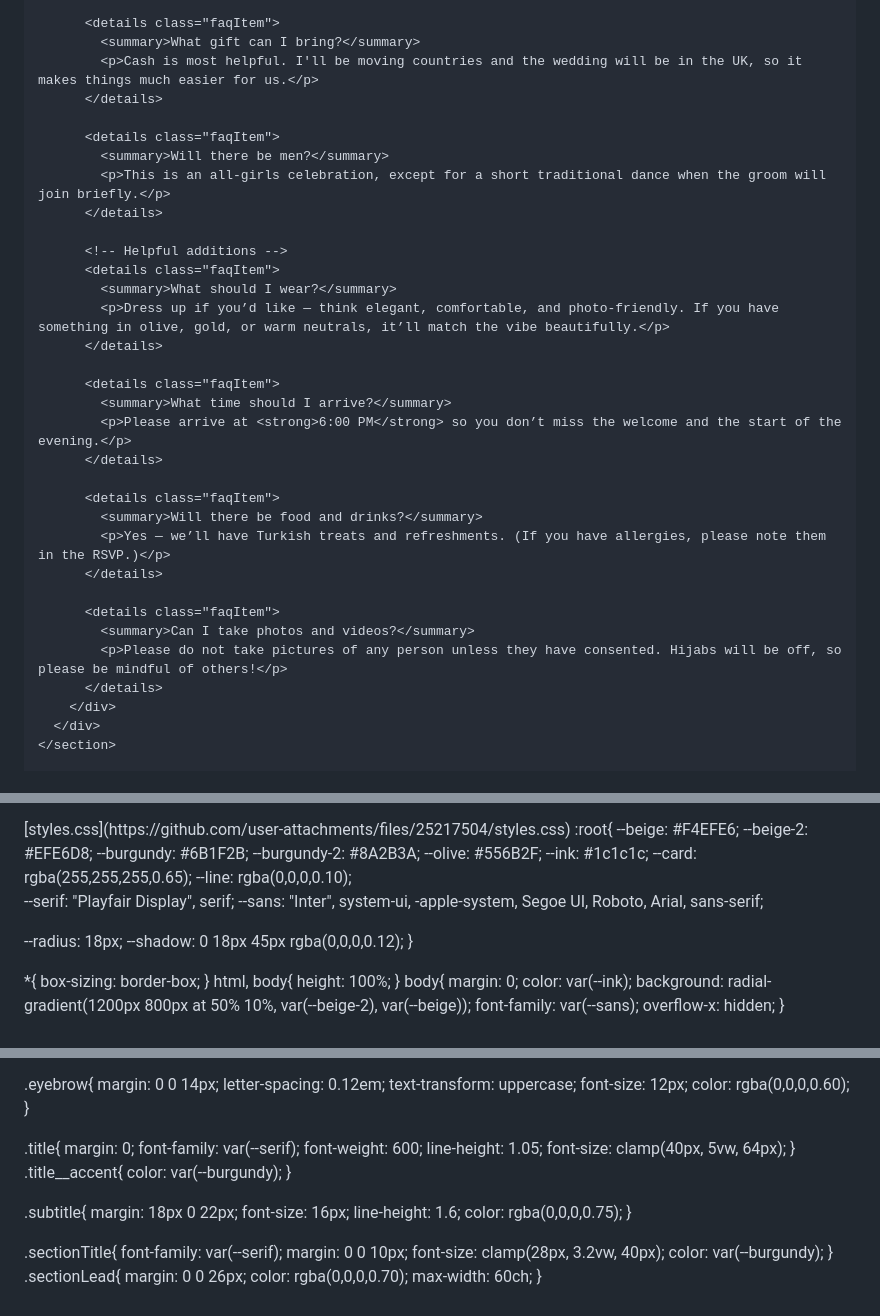
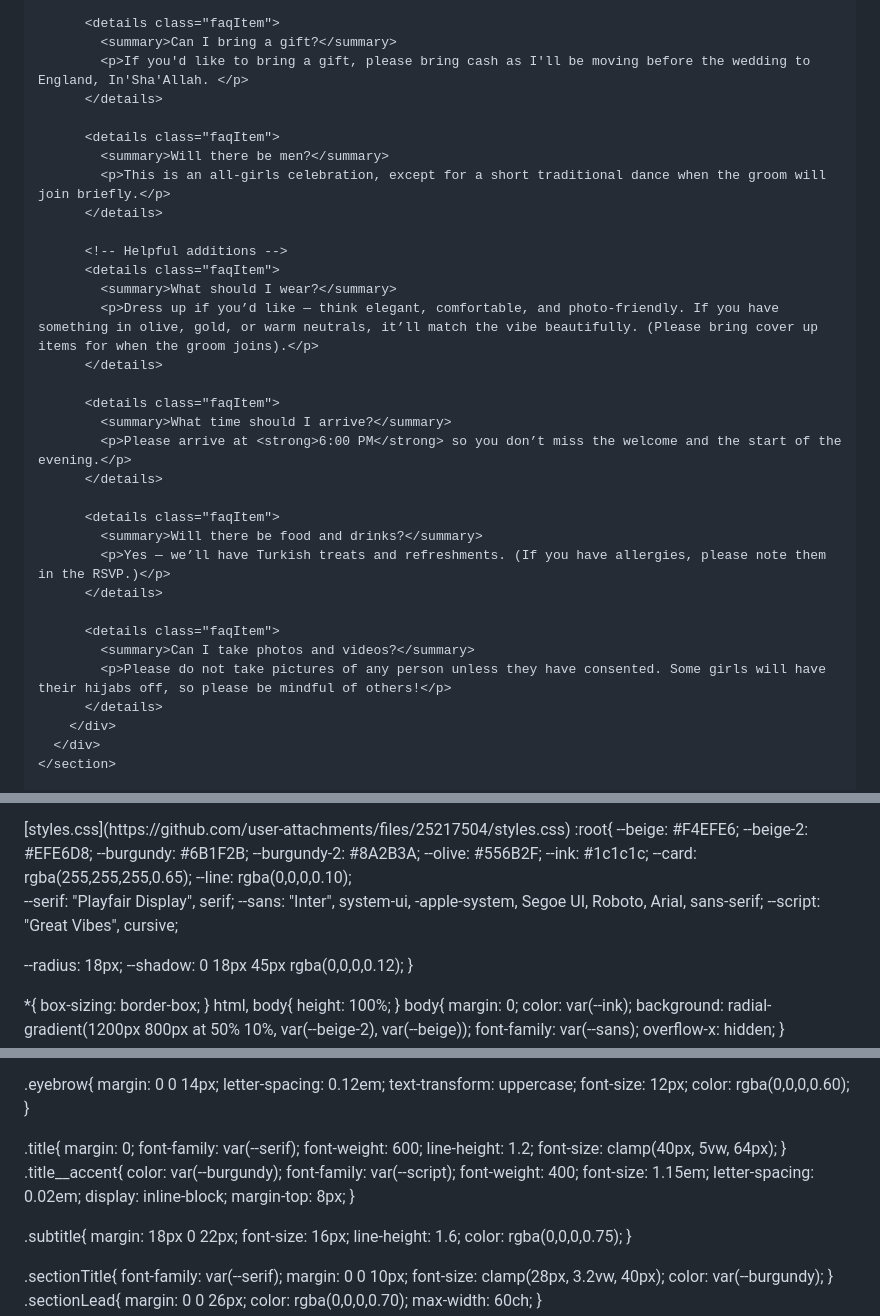
Before and after one commit to ceydaakbay/ceydaakbay.github.io, a Markdown page: README.md, 3 parts joined by grey strips. Rendered like a GitHub page.

```diff
--- a/README.md
+++ b/README.md
@@ -75,8 +75,8 @@
           </details>
 
           <details class="faqItem">
-            <summary>What gift can I bring?</summary>
-            <p>Cash is most helpful. I'll be moving countries and the wedding will be in the UK, so it makes things much easier for us.</p>
+            <summary>Can I bring a gift?</summary>
+            <p>If you'd like to bring a gift, please bring cash as I'll be moving before the wedding to England, In'Sha'Allah. </p>
           </details>
 
           <details class="faqItem">
@@ -87,7 +87,7 @@
           <!-- Helpful additions -->
           <details class="faqItem">
             <summary>What should I wear?</summary>
-            <p>Dress up if you’d like — think elegant, comfortable, and photo-friendly. If you have something in olive, gold, or warm neutrals, it’ll match the vibe beautifully.</p>
+            <p>Dress up if you’d like — think elegant, comfortable, and photo-friendly. If you have something in olive, gold, or warm neutrals, it’ll match the vibe beautifully. (Please bring cover up items for when the groom joins).</p>
           </details>
 
           <details class="faqItem">
@@ -102,7 +102,7 @@
 
           <details class="faqItem">
             <summary>Can I take photos and videos?</summary>
-            <p>Please do not take pictures of any person unless they have consented. Hijabs will be off, so please be mindful of others!</p>
+            <p>Please do not take pictures of any person unless they have consented. Some girls will have their hijabs off, so please be mindful of others!</p>
           </details>
         </div>
       </div>
@@ -253,6 +253,7 @@ form.addEventListener("submit", async (e) => {
 
   --serif: "Playfair Display", serif;
   --sans: "Inter", system-ui, -apple-system, Segoe UI, Roboto, Arial, sans-serif;
+  --script: "Great Vibes", cursive;
 
   --radius: 18px;
   --shadow: 0 18px 45px rgba(0,0,0,0.12);
@@ -426,11 +427,17 @@ body{
   margin: 0;
   font-family: var(--serif);
   font-weight: 600;
-  line-height: 1.05;
+  line-height: 1.2;
   font-size: clamp(40px, 5vw, 64px);
 }
 .title__accent{
   color: var(--burgundy);
+  font-family: var(--script);
+  font-weight: 400;
+  font-size: 1.15em;
+  letter-spacing: 0.02em;
+  display: inline-block;
+  margin-top: 8px;
 }
 
 .subtitle{
```
Also changed, not shown: other parts of README.md (+1 -1 lines).
